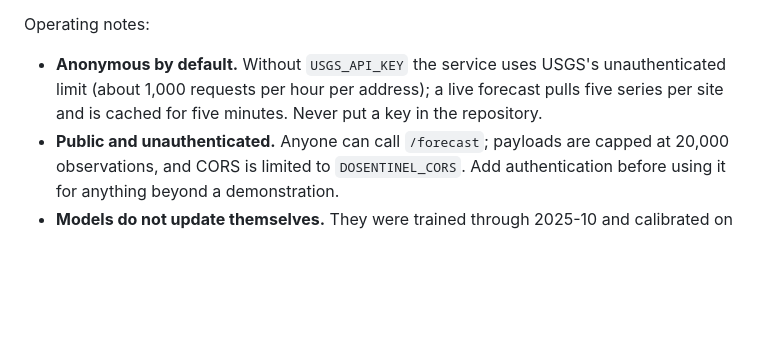
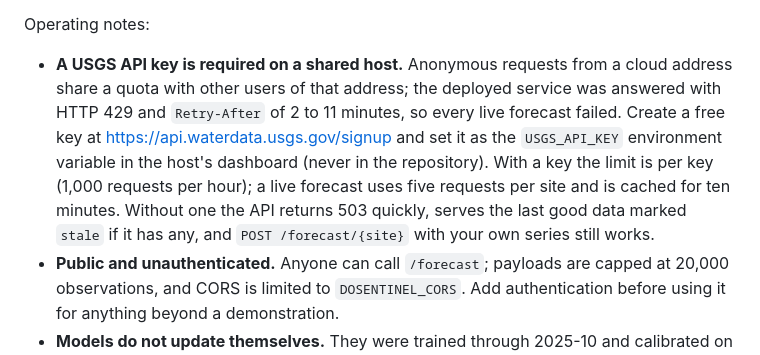
Before and after one commit to Mounusha25/DO_sentinel, a Markdown page: README.md, the part around the change. GitHub-like rendering; blank space fills up the shorter version.

Commit message:
Document the USGS key requirement for shared hosts
Observed HTTP 429 with Retry-After of 112 to 649 s for every request from the deployed host.

Co-Authored-By: Claude Sonnet 5.5 <noreply@anthropic.com>

```diff
--- a/README.md
+++ b/README.md
@@ -232,7 +232,7 @@ On Render: New > Blueprint, pick this repository; `render.yaml` sets the build,
 
 Operating notes:
 
-* **Anonymous by default.** Without `USGS_API_KEY` the service uses USGS's unauthenticated limit (about 1,000 requests per hour per address); a live forecast pulls five series per site and is cached for five minutes. Never put a key in the repository.
+* **A USGS API key is required on a shared host.** Anonymous requests from a cloud address share a quota with other users of that address; the deployed service was answered with HTTP 429 and `Retry-After` of 2 to 11 minutes, so every live forecast failed. Create a free key at https://api.waterdata.usgs.gov/signup and set it as the `USGS_API_KEY` environment variable in the host's dashboard (never in the repository). With a key the limit is per key (1,000 requests per hour); a live forecast uses five requests per site and is cached for ten minutes. Without one the API returns 503 quickly, serves the last good data marked `stale` if it has any, and `POST /forecast/{site}` with your own series still works.
 * **Public and unauthenticated.** Anyone can call `/forecast`; payloads are capped at 20,000 observations, and CORS is limited to `DOSENTINEL_CORS`. Add authentication before using it for anything beyond a demonstration.
 * **Models do not update themselves.** They were trained through 2025-10 and calibrated on the following year; see the retraining policy in MODEL_CARD.md. Forecast logging (`DOSENTINEL_LOG`) writes to the container's disk, which is ephemeral on most free hosts.
 * **Free tiers sleep** after inactivity, so the first request after a pause can take about a minute.
```
